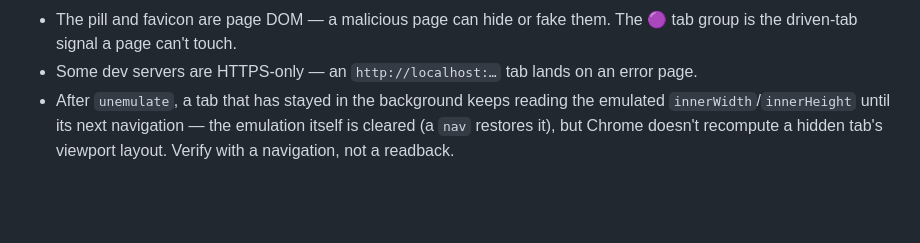
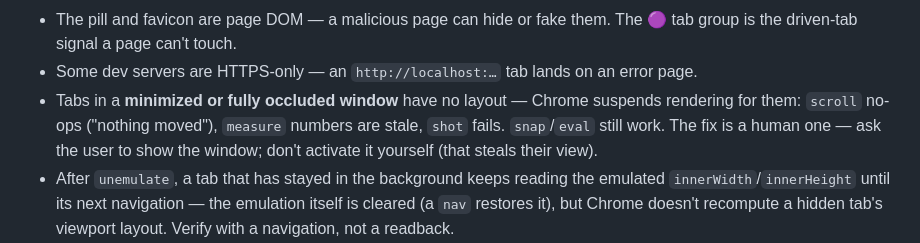
Before and after one commit to siropkin/chrome-bridge, a Markdown page: AGENTS.md, the part around the change. Rendered like a GitHub page; blank space fills up the shorter version.

Commit message:
docs: occluded-window gotcha — Chrome suspends layout for minimized/ covered windows, so scroll no-ops ('nothing moved') and measure is stale there; snap/eval still work. Found live on real tabs.
Co-Authored-By: Claude Code <noreply@anthropic.com>

```diff
--- a/AGENTS.md
+++ b/AGENTS.md
@@ -166,6 +166,7 @@ Follow [design-eye.md](design-eye.md): measure numbers on both sides, crop to th
 - On strict-CSP pages, eval falls back to the MAIN world (then CDP): `window.__bridgeRefs` and the console buffer then live on the page's own `window`, so a malicious page can retarget `@eN` refs onto other elements or pre-seed fake console output. Treat ref-targeted actions and `console` output on such pages as advisory, and prefer CSS selectors over refs there.
 - The pill and favicon are page DOM — a malicious page can hide or fake them. The 🟣 tab group is the driven-tab signal a page can't touch.
 - Some dev servers are HTTPS-only — an `http://localhost:…` tab lands on an error page.
+- Tabs in a **minimized or fully occluded window** have no layout — Chrome suspends rendering for them: `scroll` no-ops ("nothing moved"), `measure` numbers are stale, `shot` fails. `snap`/`eval` still work. The fix is a human one — ask the user to show the window; don't activate it yourself (that steals their view).
 - After `unemulate`, a tab that has stayed in the background keeps reading the emulated `innerWidth`/`innerHeight` until its next navigation — the emulation itself is cleared (a `nav` restores it), but Chrome doesn't recompute a hidden tab's viewport layout. Verify with a navigation, not a readback.
 - Driven-tab state (marks, emulation, favicon status, pill history) survives natural service-worker restarts via `chrome.storage.session` (check `swlogs` for the "hydrated" line). Reloading the extension at `chrome://extensions` wipes that storage — tab marks are then re-derived from the 🟣 group, and Chrome itself clears any emulation when it detaches the debugger on reload, so nothing gets stuck.
 - Driven tabs show a 🟣 pill in the bottom-right corner (click it for the action history; ✕ hides it until the next navigation) and join a 🟣 tab group; that's the bridge working, not a bug in the page. The pill narrates what you're doing right now (`🟣 taking screenshot…`, `🟣 waiting for .foo…`, `🟣 AI idle` when nothing's running) and its history panel lists the last actions; while a command runs, a purple viewport frame lights up, the favicon shows ⏳ (✅ when it lands, ✗ when it fails), and clicks/hovers flash a purple pointer where the agent acted. `release` restores all of it.
```
